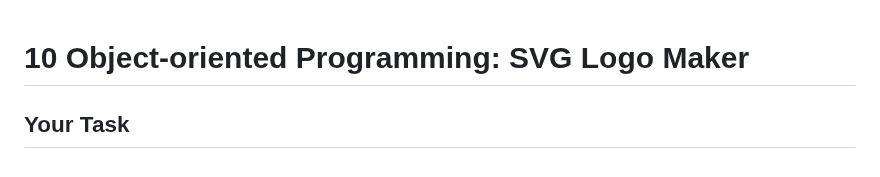
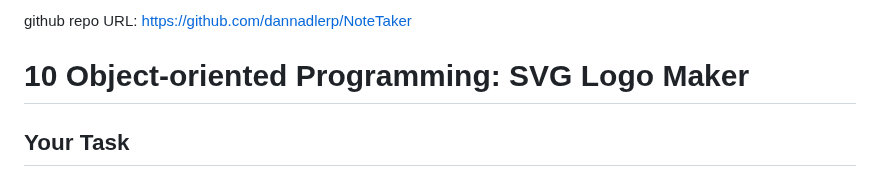
Before and after one commit to dannadlerp/NoteTaker, a Markdown page: README.md, the part around the change. Rendered like a GitHub page.

Commit message:
Update README.md
added github repo URL

```diff
--- a/README.md
+++ b/README.md
@@ -1,3 +1,6 @@
+github repo URL: https://github.com/dannadlerp/NoteTaker
+
+
 # 10 Object-oriented Programming: SVG Logo Maker
 
 ## Your Task
```
